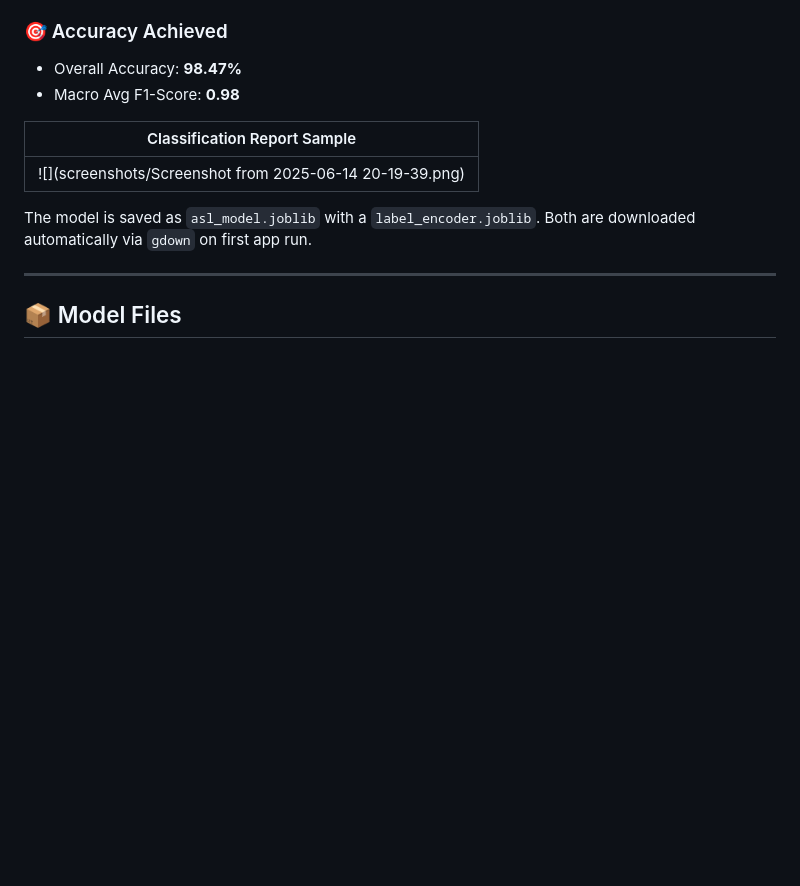
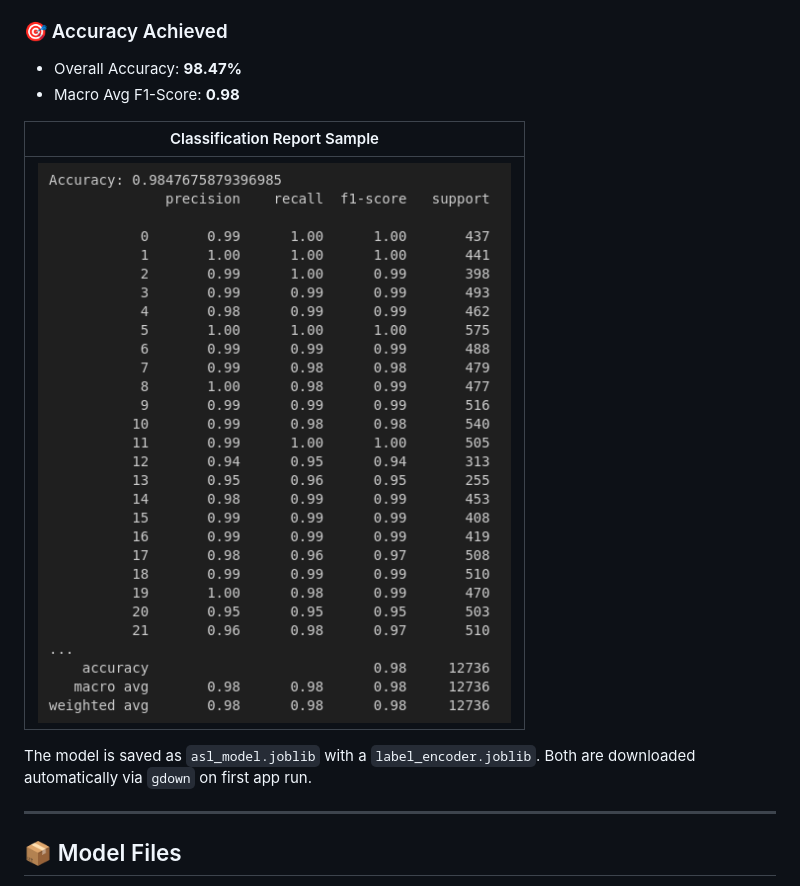
Before and after one commit to MasterShomya/SignSpeak-Real-Time-ASL-Sign-Language-to-Speech-Converter, a Markdown page: README.md, the part around the change. GitHub-like rendering; blank space fills up the shorter version.

```diff
--- a/README.md
+++ b/README.md
@@ -88,7 +88,7 @@ The model used is a traditional machine learning classifier trained on 63 featur
 
 | Classification Report Sample |
 |------------------------------|
-| ![](screenshots/Screenshot from 2025-06-14 20-19-39.png) |
+| ![asl_model_report](screenshots/model_report.png) |
 
 The model is saved as `asl_model.joblib` with a `label_encoder.joblib`. Both are downloaded automatically via `gdown` on first app run.
 
```
